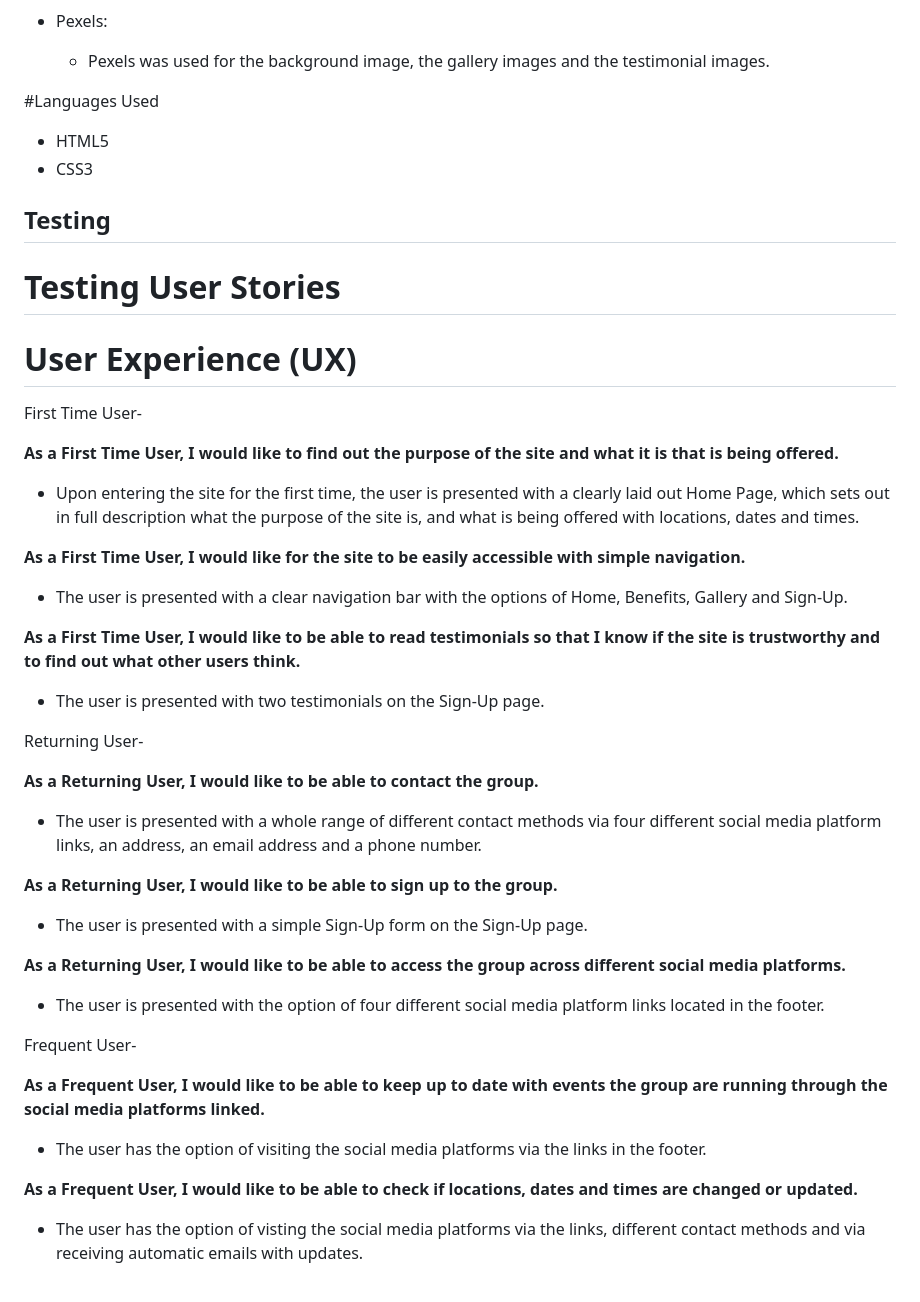
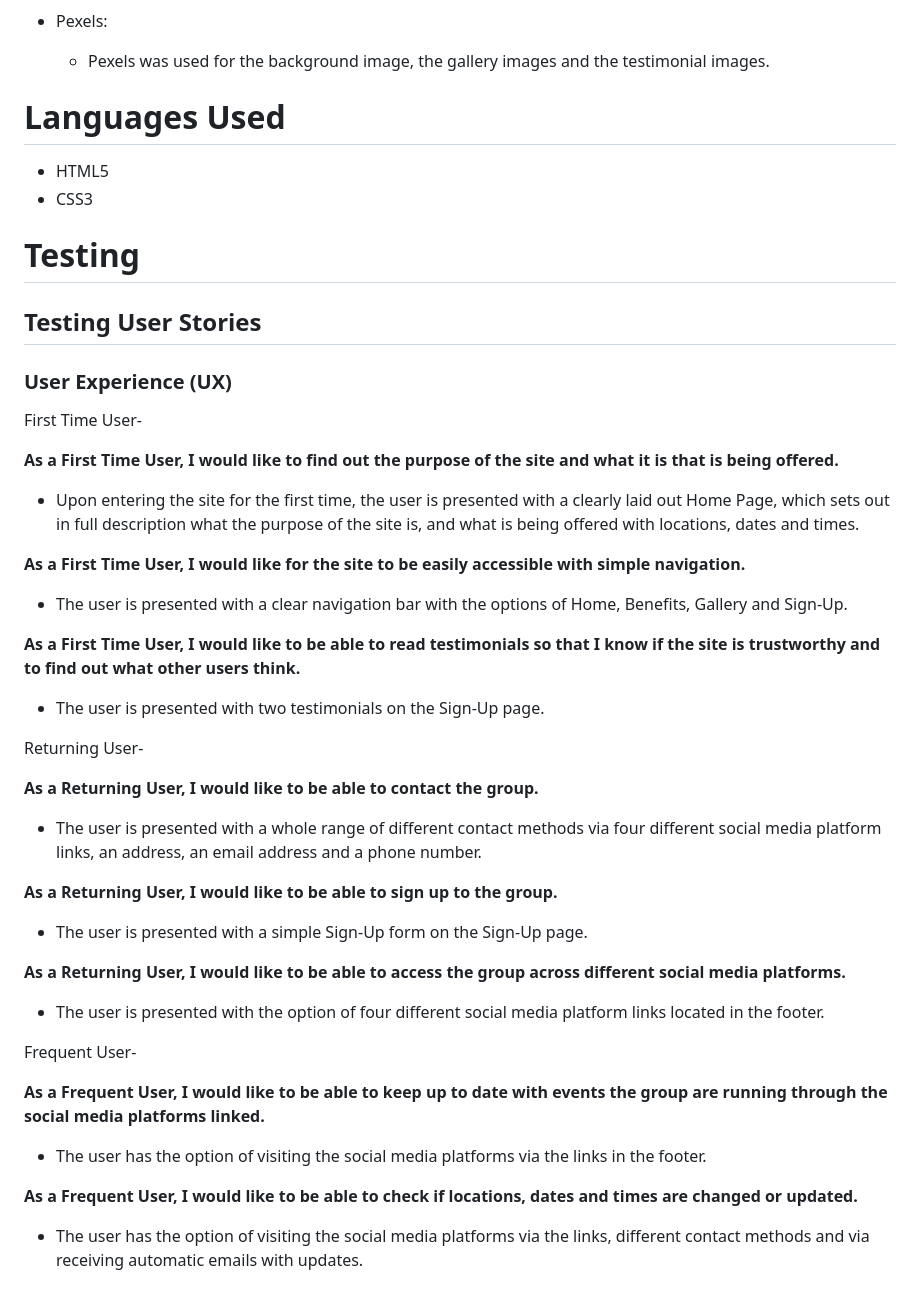
Before and after one commit to Mark-Assessment/j-tamburro-tranquil-trail-m1-2, a Markdown page: README.md, the part around the change. GitHub-like rendering.

Commit message:
Fix heading error in User Stories

```diff
--- a/README.md
+++ b/README.md
@@ -253,15 +253,15 @@ The footer features are:
 
 
 
-#Languages Used
+# Languages Used
 
 - HTML5
 - CSS3
 
-## Testing
+# Testing
 
-# Testing User Stories
-# User Experience (UX)
+## Testing User Stories
+### User Experience (UX)
 
 First Time User-
 
@@ -275,6 +275,7 @@ First Time User-
  - The user is presented with two testimonials on the Sign-Up page.
 
 
+
 Returning User-
 
 <strong>As a Returning User, I would like to be able to contact the group.</strong>
@@ -286,10 +287,12 @@ Returning User-
 <strong>As a Returning User, I would like to be able to access the group across different social media platforms.</strong>
  - The user is presented with the option of four different social media platform links located in the footer.
 
+
+
 Frequent User-
 
 <strong>As a Frequent User, I would like to be able to keep up to date with events the group are running through the social media platforms linked. </strong>
  - The user has the option of visiting the social media platforms via the links in the footer.
 
 <strong>As a Frequent User, I would like to be able to check if locations, dates and times are changed or updated.</strong>
- - The user has the option of visting the social media platforms via the links, different contact methods and via receiving automatic emails with updates.
+ - The user has the option of visiting the social media platforms via the links, different contact methods and via receiving automatic emails with updates.
```
